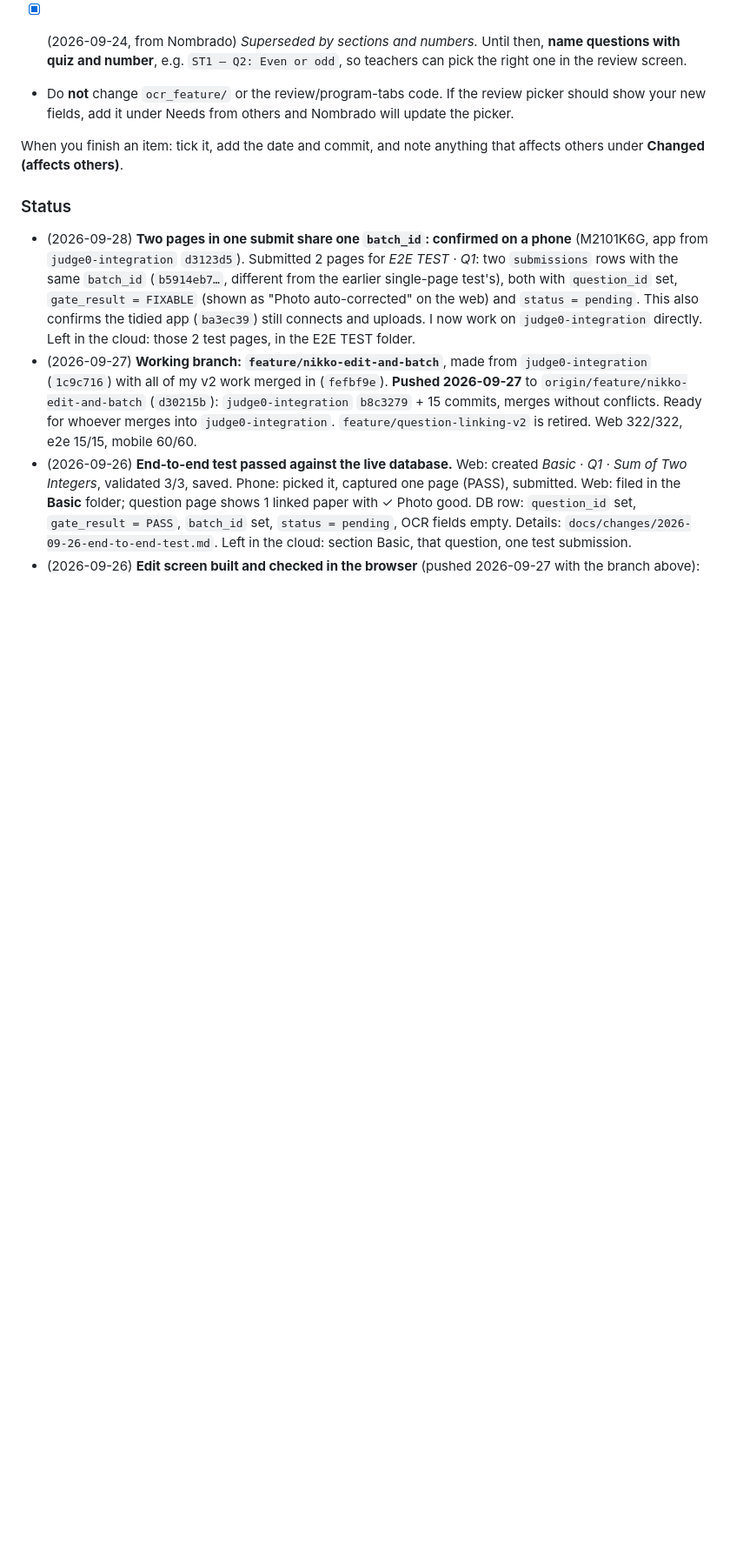
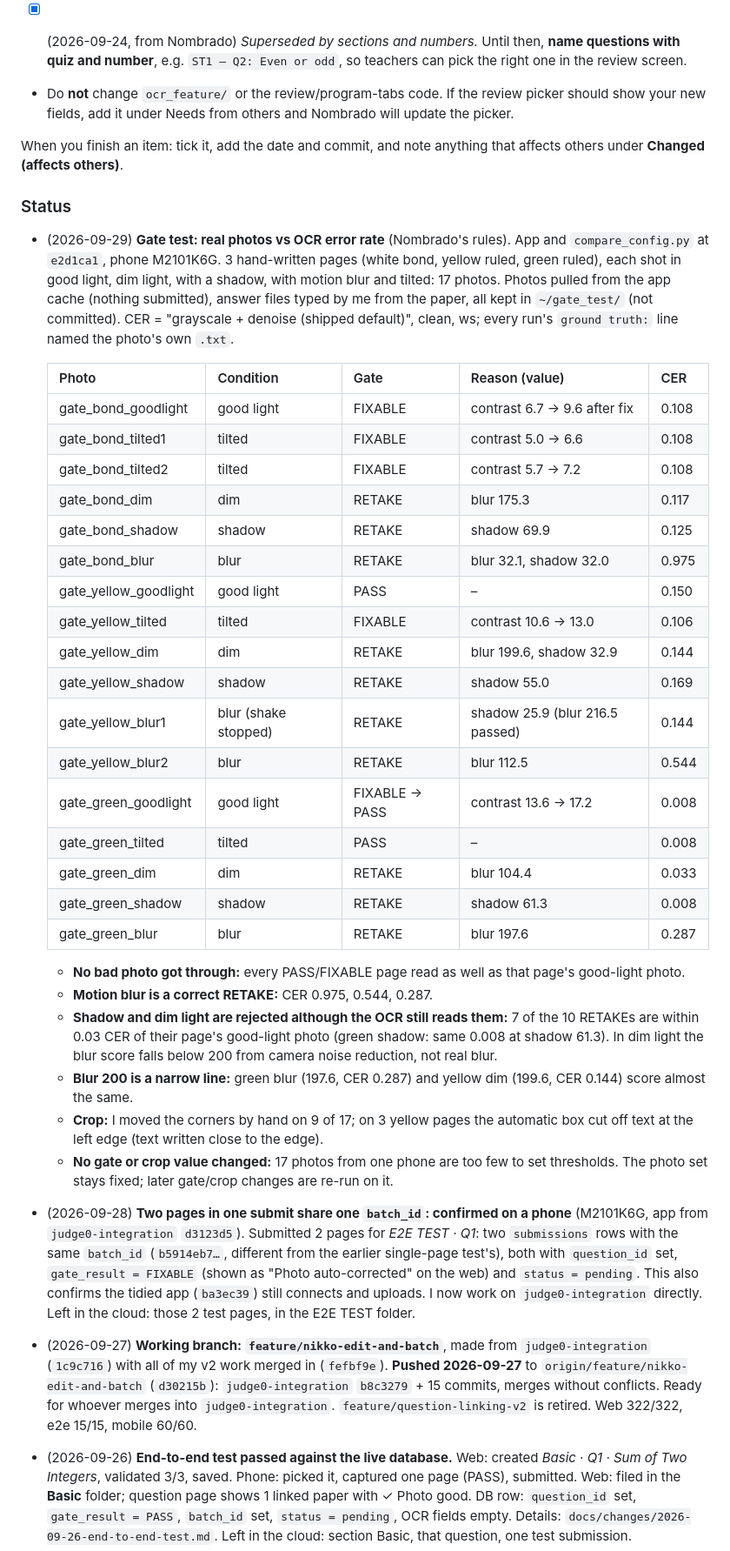
Before and after one commit to Francismarcnikko123/mAIstra, a Markdown page: docs/TEAM_SYNC.md, the part around the change. Shown at 87% size. Rendered like a GitHub page; blank space fills up the shorter version.

Commit message:
docs: record the gate test on real photos in TEAM_SYNC
- Add the table Nombrado asked for to Nikko's Status: 17 photos of
  three hand-written pages (bond, yellow, green) in good light, dim
  light, shadow, motion blur and tilted, with the gate decision, the
  value that decided it and the OCR CER (shipped default, clean, ws).
- Tested with the app and compare_config.py at e2d1ca1 on the phone.
  Photos came from the app cache (nothing submitted); answer files
  were typed from the paper; all test material stays in ~/gate_test.
- Findings: no bad photo passed; blur RETAKEs were right; 7 of 10
  RETAKEs (shadow, dim) read as well as good light; corners were moved
  by hand on 9 of 17, and 3 yellow pages had text cut at the left edge.
- No gate or crop value changed. ocr_feature/ untouched.

```diff
--- a/docs/TEAM_SYNC.md
+++ b/docs/TEAM_SYNC.md
@@ -337,6 +337,34 @@ When you finish an item: tick it, add the date and commit, and note anything tha
 When you finish an item: tick it, add the date and commit, and note anything that affects others under **Changed (affects others)**.
 
 ### Status
+- (2026-09-29) **Gate test: real photos vs OCR error rate** (Nombrado's rules). App and `compare_config.py` at `e2d1ca1`, phone M2101K6G. 3 hand-written pages (white bond, yellow ruled, green ruled), each shot in good light, dim light, with a shadow, with motion blur and tilted: 17 photos. Photos pulled from the app cache (nothing submitted), answer files typed by me from the paper, all kept in `~/gate_test/` (not committed). CER = "grayscale + denoise (shipped default)", clean, ws; every run's `ground truth:` line named the photo's own `.txt`.
+
+  | Photo | Condition | Gate | Reason (value) | CER |
+  |---|---|---|---|---|
+  | gate_bond_goodlight | good light | FIXABLE | contrast 6.7 → 9.6 after fix | 0.108 |
+  | gate_bond_tilted1 | tilted | FIXABLE | contrast 5.0 → 6.6 | 0.108 |
+  | gate_bond_tilted2 | tilted | FIXABLE | contrast 5.7 → 7.2 | 0.108 |
+  | gate_bond_dim | dim | RETAKE | blur 175.3 | 0.117 |
+  | gate_bond_shadow | shadow | RETAKE | shadow 69.9 | 0.125 |
+  | gate_bond_blur | blur | RETAKE | blur 32.1, shadow 32.0 | 0.975 |
+  | gate_yellow_goodlight | good light | PASS | – | 0.150 |
+  | gate_yellow_tilted | tilted | FIXABLE | contrast 10.6 → 13.0 | 0.106 |
+  | gate_yellow_dim | dim | RETAKE | blur 199.6, shadow 32.9 | 0.144 |
+  | gate_yellow_shadow | shadow | RETAKE | shadow 55.0 | 0.169 |
+  | gate_yellow_blur1 | blur (shake stopped) | RETAKE | shadow 25.9 (blur 216.5 passed) | 0.144 |
+  | gate_yellow_blur2 | blur | RETAKE | blur 112.5 | 0.544 |
+  | gate_green_goodlight | good light | FIXABLE → PASS | contrast 13.6 → 17.2 | 0.008 |
+  | gate_green_tilted | tilted | PASS | – | 0.008 |
+  | gate_green_dim | dim | RETAKE | blur 104.4 | 0.033 |
+  | gate_green_shadow | shadow | RETAKE | shadow 61.3 | 0.008 |
+  | gate_green_blur | blur | RETAKE | blur 197.6 | 0.287 |
+
+  - **No bad photo got through:** every PASS/FIXABLE page read as well as that page's good-light photo.
+  - **Motion blur is a correct RETAKE:** CER 0.975, 0.544, 0.287.
+  - **Shadow and dim light are rejected although the OCR still reads them:** 7 of the 10 RETAKEs are within 0.03 CER of their page's good-light photo (green shadow: same 0.008 at shadow 61.3). In dim light the blur score falls below 200 from camera noise reduction, not real blur.
+  - **Blur 200 is a narrow line:** green blur (197.6, CER 0.287) and yellow dim (199.6, CER 0.144) score almost the same.
+  - **Crop:** I moved the corners by hand on 9 of 17; on 3 yellow pages the automatic box cut off text at the left edge (text written close to the edge).
+  - **No gate or crop value changed:** 17 photos from one phone are too few to set thresholds. The photo set stays fixed; later gate/crop changes are re-run on it.
 - (2026-09-28) **Two pages in one submit share one `batch_id`: confirmed on a phone** (M2101K6G, app from `judge0-integration` `d3123d5`). Submitted 2 pages for *E2E TEST · Q1*: two `submissions` rows with the same `batch_id` (`b5914eb7…`, different from the earlier single-page test's), both with `question_id` set, `gate_result = FIXABLE` (shown as "Photo auto-corrected" on the web) and `status = pending`. This also confirms the tidied app (`ba3ec39`) still connects and uploads. I now work on `judge0-integration` directly. Left in the cloud: those 2 test pages, in the E2E TEST folder.
 - (2026-09-27) **Working branch: `feature/nikko-edit-and-batch`**, made from `judge0-integration` (`1c9c716`) with all of my v2 work merged in (`fefbf9e`). **Pushed 2026-09-27** to `origin/feature/nikko-edit-and-batch` (`d30215b`): `judge0-integration` `b8c3279` + 15 commits, merges without conflicts. Ready for whoever merges into `judge0-integration`. `feature/question-linking-v2` is retired. Web 322/322, e2e 15/15, mobile 60/60.
 - (2026-09-26) **End-to-end test passed against the live database.** Web: created *Basic · Q1 · Sum of Two Integers*, validated 3/3, saved. Phone: picked it, captured one page (PASS), submitted. Web: filed in the **Basic** folder; question page shows 1 linked paper with ✓ Photo good. DB row: `question_id` set, `gate_result = PASS`, `batch_id` set, `status = pending`, OCR fields empty. Details: `docs/changes/2026-09-26-end-to-end-test.md`. Left in the cloud: section Basic, that question, one test submission.
```
